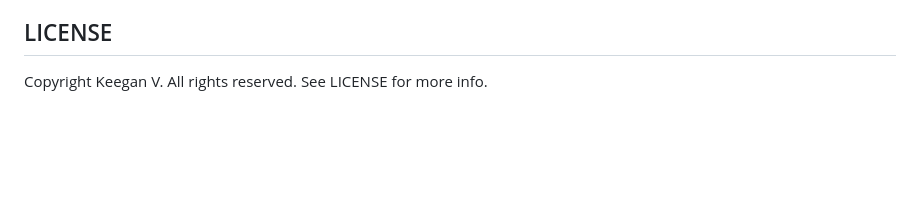
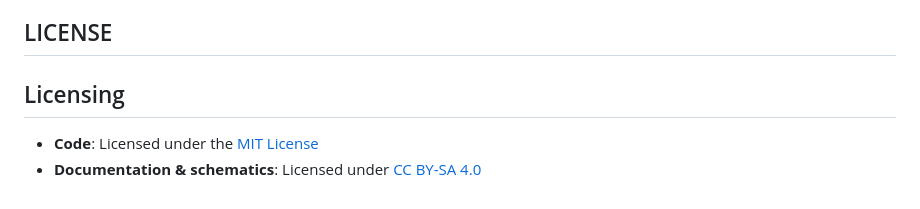
Before and after one commit to KeeganIsCool0/PRISMHybridVision, a Markdown page: README.md, the part around the change. GitHub-like rendering; blank space fills up the shorter version.

```diff
--- a/README.md
+++ b/README.md
@@ -158,4 +158,7 @@ PRISM Hybrid Vision is currently seeking sponsors and technical partners to supp
 
 ## LICENSE
 
-Copyright Keegan V. All rights reserved. See LICENSE for more info.
+## Licensing
+
+- **Code**: Licensed under the [MIT License](LICENSE)
+- **Documentation & schematics**: Licensed under [CC BY-SA 4.0](LICENSE-DOCS.md)
```
